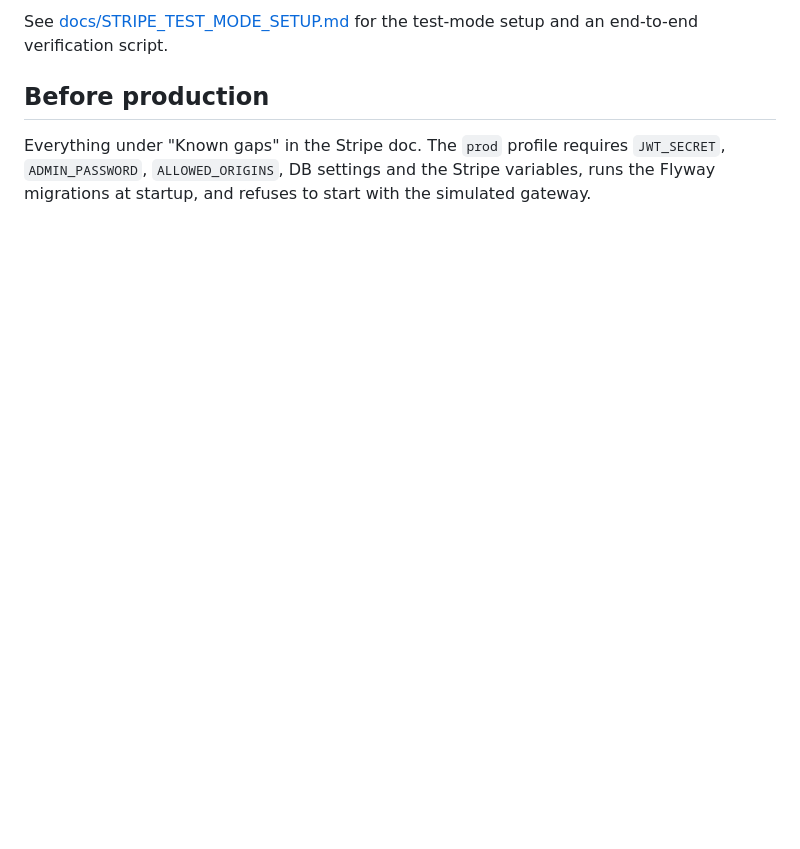
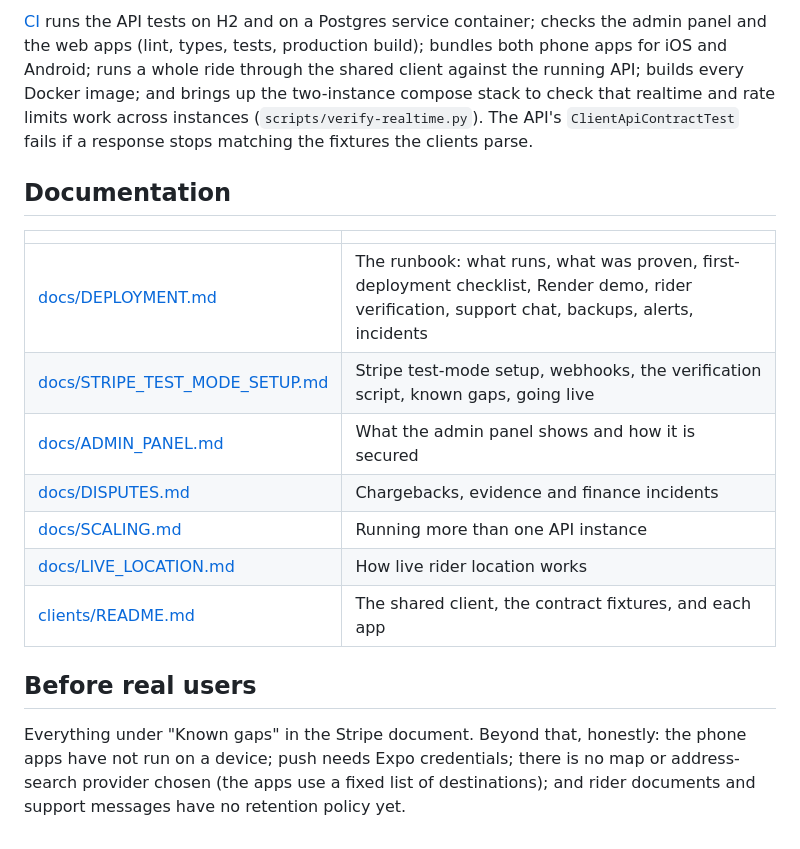
Before and after one commit to VaibhavBansal26/ridehail-platform, a Markdown page: README.md, the part around one of its changes. Drawn GitHub-style; blank space fills up the shorter version.

```diff
--- a/README.md
+++ b/README.md
@@ -44,8 +89,18 @@ two-instance compose stack to check that realtime and rate limits work across in
 
-See [docs/STRIPE_TEST_MODE_SETUP.md](docs/STRIPE_TEST_MODE_SETUP.md) for the test-mode setup and an end-to-end verification script.
+[CI](.github/workflows/ci.yml) runs the API tests on H2 and on a Postgres service container; checks the admin panel and the web apps (lint, types, tests, production build); bundles both phone apps for iOS and Android; runs a whole ride through the shared client against the running API; builds every Docker image; and brings up the two-instance compose stack to check that realtime and rate limits work across instances (`scripts/verify-realtime.py`). The API's `ClientApiContractTest` fails if a response stops matching the fixtures the clients parse.
 
-## Before production
+## Documentation
 
-Everything under "Known gaps" in the Stripe doc.
-The `prod` profile requires `JWT_SECRET`, `ADMIN_PASSWORD`, `ALLOWED_ORIGINS`, DB settings and the Stripe variables,
-runs the Flyway migrations at startup, and refuses to start with the simulated gateway.
+| | |
+|---|---|
+| [docs/DEPLOYMENT.md](docs/DEPLOYMENT.md) | The runbook: what runs, what was proven, first-deployment checklist, Render demo, rider verification, support chat, backups, alerts, incidents |
+| [docs/STRIPE_TEST_MODE_SETUP.md](docs/STRIPE_TEST_MODE_SETUP.md) | Stripe test-mode setup, webhooks, the verification script, known gaps, going live |
+| [docs/ADMIN_PANEL.md](docs/ADMIN_PANEL.md) | What the admin panel shows and how it is secured |
+| [docs/DISPUTES.md](docs/DISPUTES.md) | Chargebacks, evidence and finance incidents |
+| [docs/SCALING.md](docs/SCALING.md) | Running more than one API instance |
+| [docs/LIVE_LOCATION.md](docs/LIVE_LOCATION.md) | How live rider location works |
+| [clients/README.md](clients/README.md) | The shared client, the contract fixtures, and each app |
+
+## Before real users
+
+Everything under "Known gaps" in the Stripe document. Beyond that, honestly: the phone apps have not run on a device; push needs Expo credentials; there is no map or address-search provider chosen (the apps use a fixed list of destinations); and rider documents and support messages have no retention policy yet.
```
Also changed, not shown: other parts of README.md (+68 -23 lines), scripts/demo/README.md (added, +53 -0 lines), docs/demo/ridehail-demo.gif (added), 3 other files.
